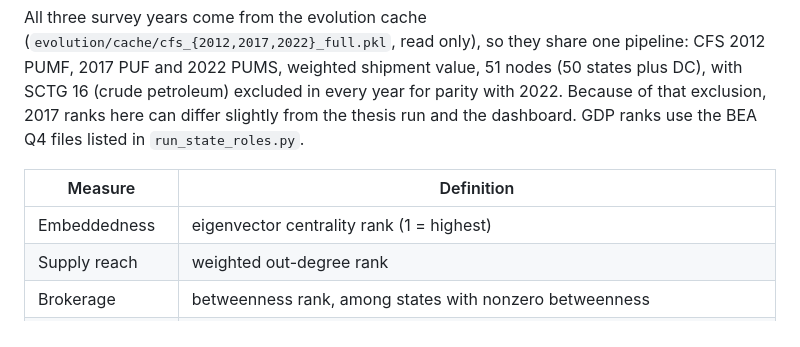
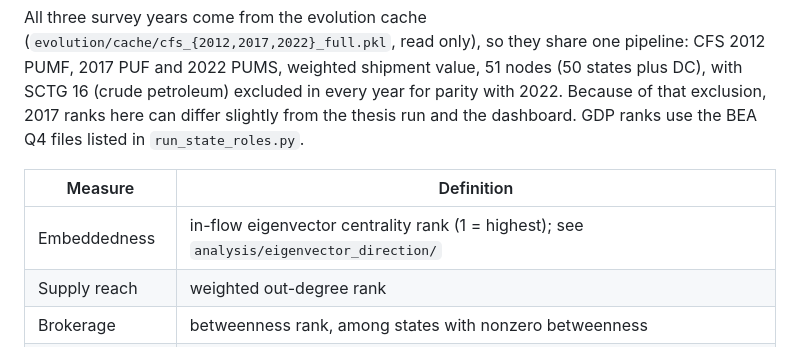
Before and after one commit to rsthornton/us-trade-centrality, a Markdown page: analysis/state_roles/README.md, the part around the change. Drawn GitHub-style.

Commit message:
docs(analysis): name the in-flow eigenvector in state roles
🤖 Generated with [Claude Code](https://claude.com/claude-code)

Co-Authored-By: Claude <noreply@anthropic.com>

```diff
--- a/analysis/state_roles/README.md
+++ b/analysis/state_roles/README.md
@@ -24,7 +24,7 @@ Q4 files listed in `run_state_roles.py`.
 
 | Measure | Definition |
 |---|---|
-| Embeddedness | eigenvector centrality rank (1 = highest) |
+| Embeddedness | in-flow eigenvector centrality rank (1 = highest); see `analysis/eigenvector_direction/` |
 | Supply reach | weighted out-degree rank |
 | Brokerage | betweenness rank, among states with nonzero betweenness |
 | Places above GDP | GDP rank minus eigenvector rank |
```
Also changed, not shown: analysis/state_roles/LOG.md (+11 -0 lines).
